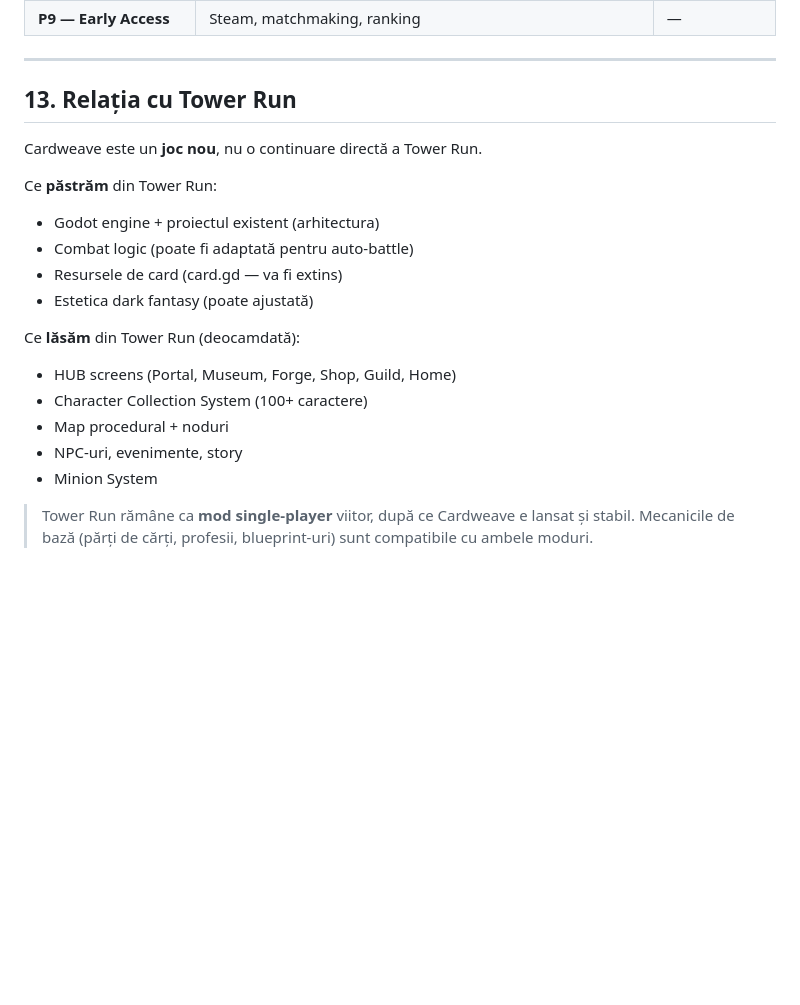
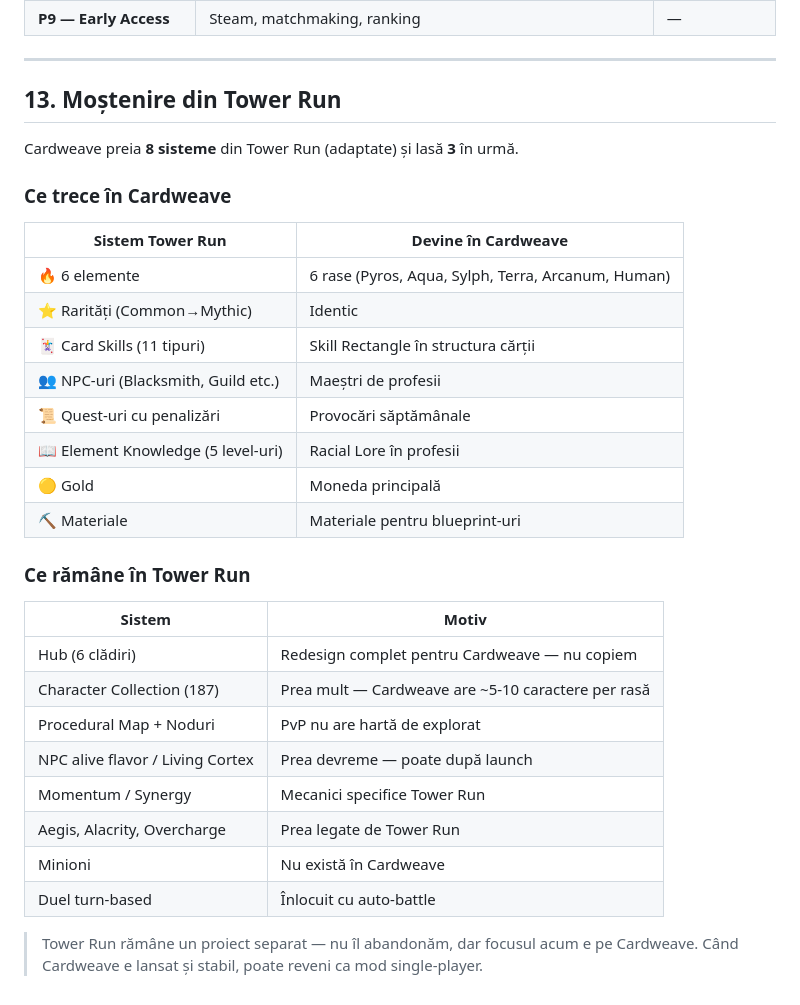
Before and after one commit to Dragos-AI13/cardweave, a Markdown page: Documentation/mechanics/CARDWEAVE_GDD.md, the part around the change. Rendered like a GitHub page; blank space fills up the shorter version.

Commit message:
docs: update GDD - Tower Run inheritance (8 systems in, 3 left behind)

```diff
--- a/Documentation/mechanics/CARDWEAVE_GDD.md
+++ b/Documentation/mechanics/CARDWEAVE_GDD.md
@@ -456,21 +456,34 @@ Pentru marketplace/trading viitor:
 
 ---
 
-## 13. Relația cu Tower Run
+## 13. Moștenire din Tower Run
 
-Cardweave este un **joc nou**, nu o continuare directă a Tower Run.
+Cardweave preia **8 sisteme** din Tower Run (adaptate) și lasă **3** în urmă.
 
-Ce **păstrăm** din Tower Run:
-- Godot engine + proiectul existent (arhitectura)
-- Combat logic (poate fi adaptată pentru auto-battle)
-- Resursele de card (card.gd — va fi extins)
-- Estetica dark fantasy (poate ajustată)
+### Ce trece în Cardweave
 
-Ce **lăsăm** din Tower Run (deocamdată):
-- HUB screens (Portal, Museum, Forge, Shop, Guild, Home)
-- Character Collection System (100+ caractere)
-- Map procedural + noduri
-- NPC-uri, evenimente, story
-- Minion System
+| Sistem Tower Run | Devine în Cardweave |
+|---|---|
+| 🔥 6 elemente | 6 rase (Pyros, Aqua, Sylph, Terra, Arcanum, Human) |
+| ⭐ Rarități (Common→Mythic) | Identic |
+| 🃏 Card Skills (11 tipuri) | Skill Rectangle în structura cărții |
+| 👥 NPC-uri (Blacksmith, Guild etc.) | Maeștri de profesii |
+| 📜 Quest-uri cu penalizări | Provocări săptămânale |
+| 📖 Element Knowledge (5 level-uri) | Racial Lore în profesii |
+| 🟡 Gold | Moneda principală |
+| ⛏️ Materiale | Materiale pentru blueprint-uri |
 
-> Tower Run rămâne ca **mod single-player** viitor, după ce Cardweave e lansat și stabil. Mecanicile de bază (părți de cărți, profesii, blueprint-uri) sunt compatibile cu ambele moduri.
+### Ce rămâne în Tower Run
+
+| Sistem | Motiv |
+|---|---|
+| Hub (6 clădiri) | Redesign complet pentru Cardweave — nu copiem |
+| Character Collection (187) | Prea mult — Cardweave are ~5-10 caractere per rasă |
+| Procedural Map + Noduri | PvP nu are hartă de explorat |
+| NPC alive flavor / Living Cortex | Prea devreme — poate după launch |
+| Momentum / Synergy | Mecanici specifice Tower Run |
+| Aegis, Alacrity, Overcharge | Prea legate de Tower Run |
+| Minioni | Nu există în Cardweave |
+| Duel turn-based | Înlocuit cu auto-battle |
+
+> Tower Run rămâne un proiect separat — nu îl abandonăm, dar focusul acum e pe Cardweave. Când Cardweave e lansat și stabil, poate reveni ca mod single-player.
```
